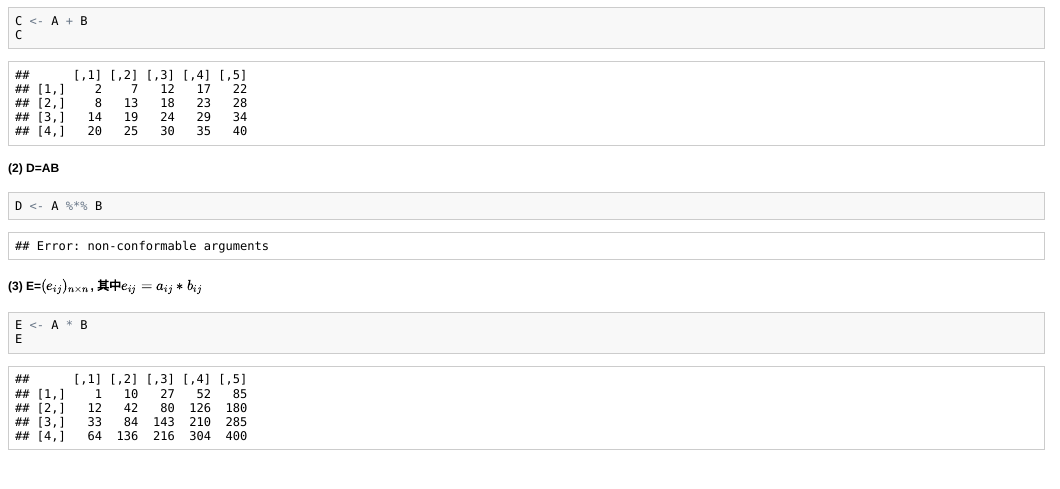
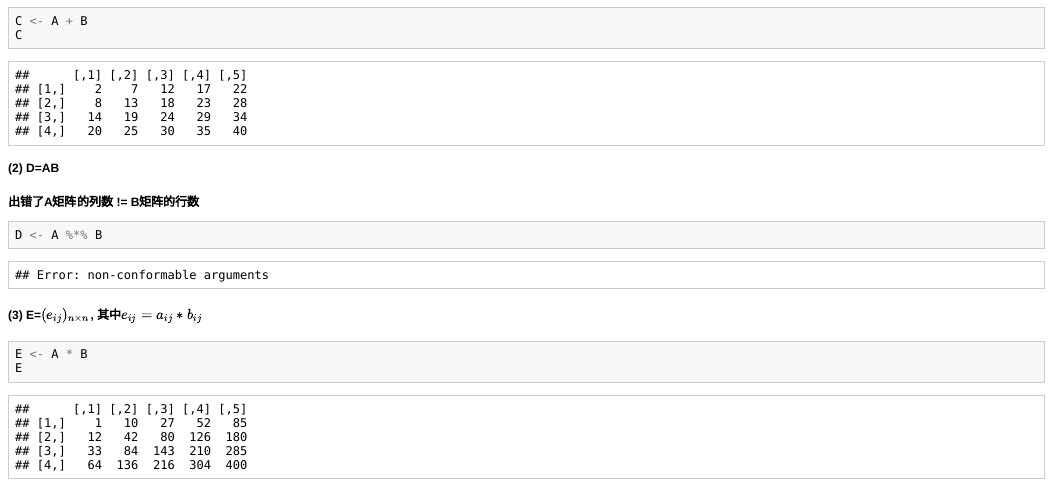
Before and after one commit to bigfei/r_model, an R Markdown document (homework/H01/homework.rmd): the page in a window 1100 px wide, from 210 px down. The pictures show the output file homework/H01/homework.html that the author committed with the source, opened offline.

Commit message:
Explict point out the error on 2.2(2)

````diff
--- a/homework/H01/homework.rmd
+++ b/homework/H01/homework.rmd
@@ -12,6 +12,7 @@ Week 1 Homework
 C<-A+B;C
 ```
 #### (2) D=AB
+**出错了A矩阵的列数 != B矩阵的行数**
 ```{r}
 D<-A%*%B;
 ```
````
Also changed, not shown: homework/H01/homework.html, homework/H01/homework.md.
